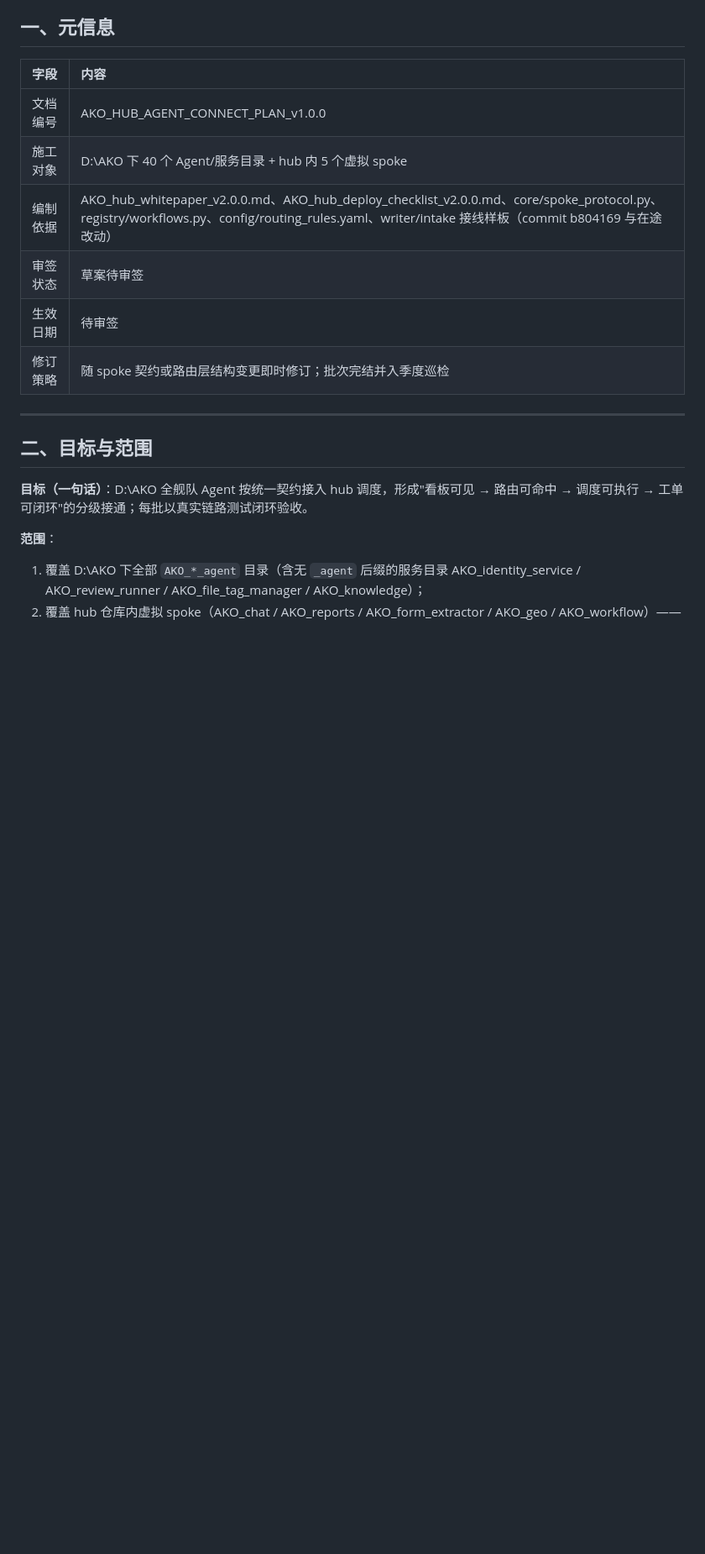
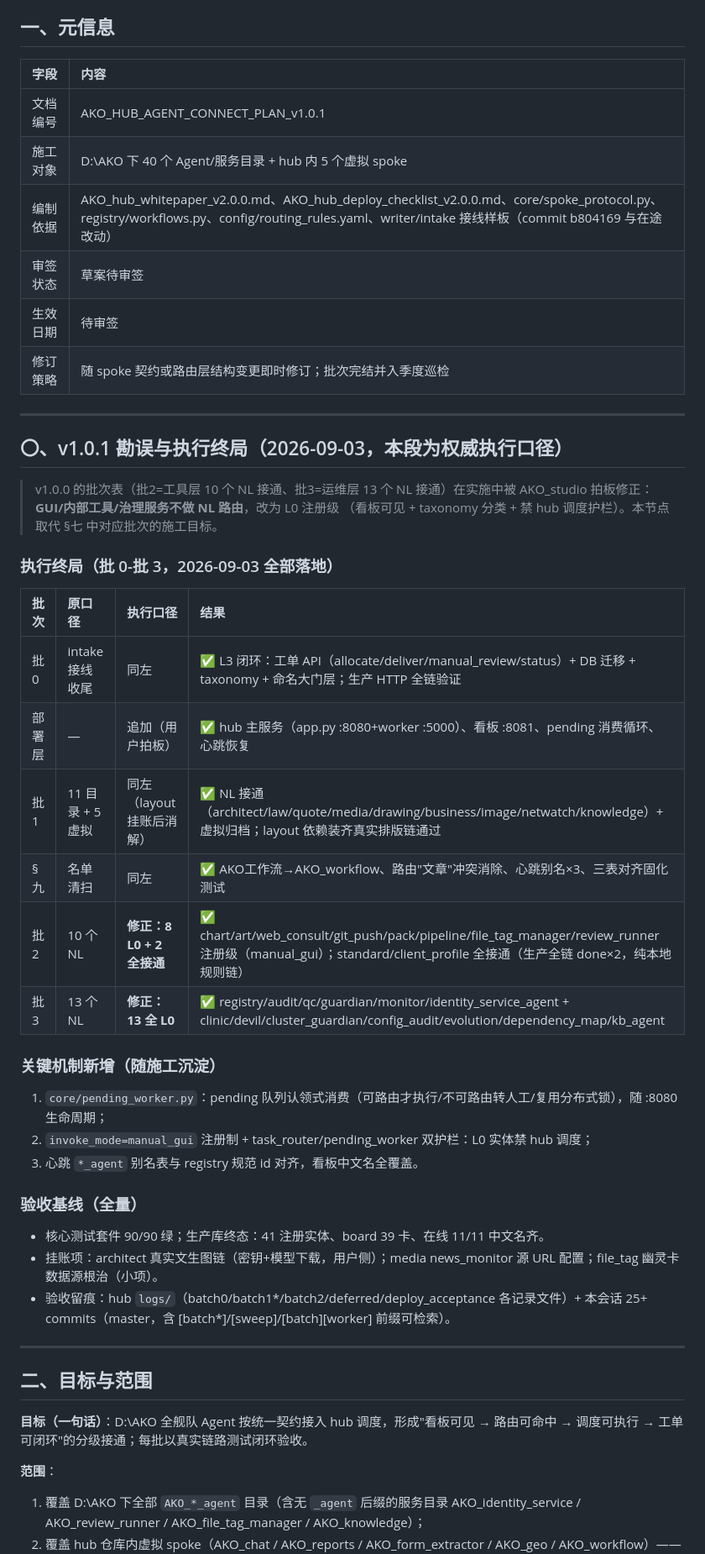
Before and after one commit to yangguiqing2026/-AKO_hub, a Markdown page: docs/AKO_hub_agent_connect_plan_v1.0.1.md, the part around one of its changes. Shown at 84% size. GitHub-like rendering; blank space fills up the shorter version.

Commit message:
[doc] 接通方案 v1.0.1：勘误执行口径（批2/3 修正为 L0+全接通混合）+ 批0-批3 执行终局表 + 机制沉淀与验收基线（2026-09-03）

```diff
--- a/docs/AKO_hub_agent_connect_plan_v1.0.0.md
+++ b/docs/AKO_hub_agent_connect_plan_v1.0.1.md
@@ -19,12 +19,41 @@ tags: [agent, workflow, config, deploy]
 
 | 字段 | 内容 |
 |:---|:---|
-| 文档编号 | AKO_HUB_AGENT_CONNECT_PLAN_v1.0.0 |
+| 文档编号 | AKO_HUB_AGENT_CONNECT_PLAN_v1.0.1 |
 | 施工对象 | D:\AKO 下 40 个 Agent/服务目录 + hub 内 5 个虚拟 spoke |
 | 编制依据 | AKO_hub_whitepaper_v2.0.0.md、AKO_hub_deploy_checklist_v2.0.0.md、core/spoke_protocol.py、registry/workflows.py、config/routing_rules.yaml、writer/intake 接线样板（commit b804169 与在途改动） |
 | 审签状态 | 草案待审签 |
 | 生效日期 | 待审签 |
 | 修订策略 | 随 spoke 契约或路由层结构变更即时修订；批次完结并入季度巡检 |
+
+---
+
+## 〇、v1.0.1 勘误与执行终局（2026-09-03，本段为权威执行口径）
+
+> v1.0.0 的批次表（批2=工具层 10 个 NL 接通、批3=运维层 13 个 NL 接通）在实施中被
+> AKO_studio 拍板修正：**GUI/内部工具/治理服务不做 NL 路由**，改为 L0 注册级
+> （看板可见 + taxonomy 分类 + 禁 hub 调度护栏）。本节点取代 §七 中对应批次的施工目标。
+
+### 执行终局（批 0-批 3，2026-09-03 全部落地）
+
+| 批次 | 原口径 | 执行口径 | 结果 |
+|:---|:---|:---|:---|
+| 批0 | intake 接线收尾 | 同左 | ✅ L3 闭环：工单 API（allocate/deliver/manual_review/status）+ DB 迁移 + taxonomy + 命名大门层；生产 HTTP 全链验证 |
+| 部署层 | — | 追加（用户拍板） | ✅ hub 主服务（app.py :8080+worker :5000）、看板 :8081、pending 消费循环、心跳恢复 |
+| 批1 | 11 目录 + 5 虚拟 | 同左（layout 挂账后消解） | ✅ NL 接通（architect/law/quote/media/drawing/business/image/netwatch/knowledge）+ 虚拟归档；layout 依赖装齐真实排版链通过 |
+| §九 | 名单清扫 | 同左 | ✅ AKO工作流→AKO_workflow、路由"文章"冲突消除、心跳别名×3、三表对齐固化测试 |
+| 批2 | 10 个 NL | **修正：8 L0 + 2 全接通** | ✅ chart/art/web_consult/git_push/pack/pipeline/file_tag_manager/review_runner 注册级（manual_gui）；standard/client_profile 全接通（生产全链 done×2，纯本地规则链） |
+| 批3 | 13 个 NL | **修正：13 全 L0** | ✅ registry/audit/qc/guardian/monitor/identity_service_agent + clinic/devil/cluster_guardian/config_audit/evolution/dependency_map/kb_agent |
+
+### 关键机制新增（随施工沉淀）
+1. `core/pending_worker.py`：pending 队列认领式消费（可路由才执行/不可路由转人工/复用分布式锁），随 :8080 生命周期；
+2. `invoke_mode=manual_gui` 注册制 + task_router/pending_worker 双护栏：L0 实体禁 hub 调度；
+3. 心跳 `*_agent` 别名表与 registry 规范 id 对齐，看板中文名全覆盖。
+
+### 验收基线（全量）
+- 核心测试套件 90/90 绿；生产库终态：41 注册实体、board 39 卡、在线 11/11 中文名齐。
+- 挂账项：architect 真实文生图链（密钥+模型下载，用户侧）；media news_monitor 源 URL 配置；file_tag 幽灵卡数据源根治（小项）。
+- 验收留痕：hub `logs/`（batch0/batch1*/batch2/deferred/deploy_acceptance 各记录文件）+ 本会话 25+ commits（master，含 [batch*]/[sweep]/[batch][worker] 前缀可检索）。
 
 ---
 
```
Also changed, not shown: other parts of docs/AKO_hub_agent_connect_plan_v1.0.1.md (+3 -3 lines).
